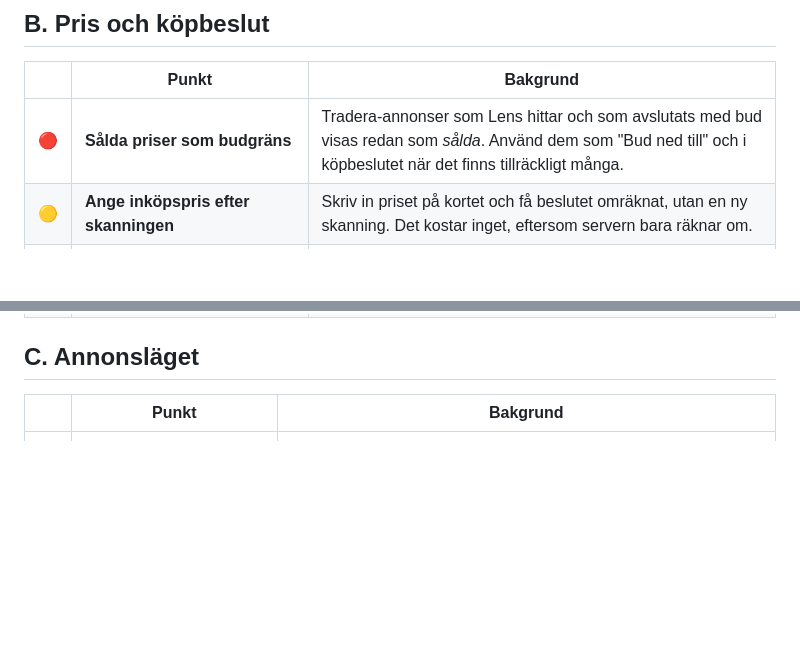
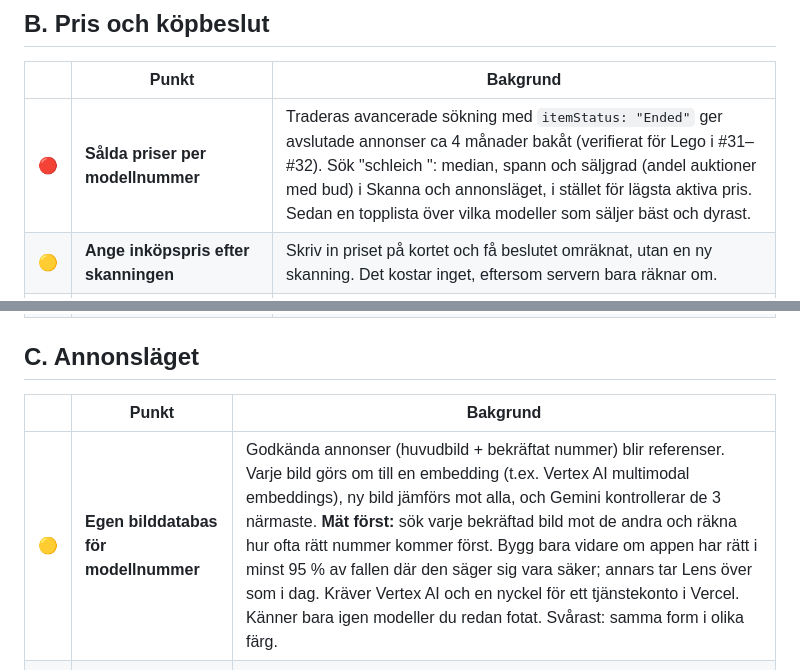
Before and after one commit to Tayan78/cartoon-hero, a Markdown page: docs/BACKLOG.md, 2 parts joined by grey strips. GitHub-like rendering; blank space fills up the shorter version.

Commit message:
Backlog: egen bilddatabas och sålda priser per modellnummer
Co-Authored-By: Claude Opus 5.5 <noreply@anthropic.com>
Claude-Session: https://claude.ai/code/session_01YVxKC6aTL4yTD8P5uYf812

```diff
--- a/docs/BACKLOG.md
+++ b/docs/BACKLOG.md
@@ -20,7 +20,7 @@ Saker vi har pratat om men som **inte** finns i Alpha v1 ([ALPHA-v1.md](ALPHA-v1
 
 | | Punkt | Bakgrund |
 |---|---|---|
-| 🔴 | **Sålda priser som budgräns** | Tradera-annonser som Lens hittar och som avslutats med bud visas redan som *sålda*. Använd dem som "Bud ned till" och i köpbeslutet när det finns tillräckligt många. |
+| 🔴 | **Sålda priser per modellnummer** | Traderas avancerade sökning med `itemStatus: "Ended"` ger avslutade annonser ca 4 månader bakåt (verifierat för Lego i #31–#32). Sök "schleich <nummer>": median, spann och säljgrad (andel auktioner med bud) i Skanna och annonsläget, i stället för lägsta aktiva pris. Sedan en topplista över vilka modeller som säljer bäst och dyrast. |
 | 🟡 | **Ange inköpspris efter skanningen** | Skriv in priset på kortet och få beslutet omräknat, utan en ny skanning. Det kostar inget, eftersom servern bara räknar om. |
 | 🟡 | **Kandidatknappar för modellnummer i skanningen** | Finns i annonsläget men inte i skanningen. Rätt nummer ger rätt priser. |
 | 🟡 | **Påslag på utpriset** | T.ex. "Lägg ut för" + 10 % för att ge prutmån. Avvaktat, eftersom du valde exakt lägsta pris. |
@@ -31,6 +31,7 @@ Saker vi har pratat om men som **inte** finns i Alpha v1 ([ALPHA-v1.md](ALPHA-v1
 
 | | Punkt | Bakgrund |
 |---|---|---|
+| 🟡 | **Egen bilddatabas för modellnummer** | Godkända annonser (huvudbild + bekräftat nummer) blir referenser. Varje bild görs om till en embedding (t.ex. Vertex AI multimodal embeddings), ny bild jämförs mot alla, och Gemini kontrollerar de 3 närmaste. **Mät först:** sök varje bekräftad bild mot de andra och räkna hur ofta rätt nummer kommer först. Bygg bara vidare om appen har rätt i minst 95 % av fallen där den säger sig vara säker; annars tar Lens över som i dag. Kräver Vertex AI och en nyckel för ett tjänstekonto i Vercel. Känner bara igen modeller du redan fotat. Svårast: samma form i olika färg. |
 | 🟡 | **"Skapa annons" från historik och lager** | Ett kort från en skanning, eller en rad i Lager, ska kunna bli en annons utan att du fotar igen. (Ursprungligen planerat för PR B/C.) |
 | 🟡 | **Prompt för fler kategorier** | Bara Schleich har fast mall. Mallar för t.ex. porslin och andra leksaksmärken när du börjar sälja det. |
 | 🟡 | **Kanalregel efter data** | I dag: Tradera som standard, Vinted för kläder, skor och väskor. Föreslå gränser utifrån Sheet när det finns mer data. |
```
